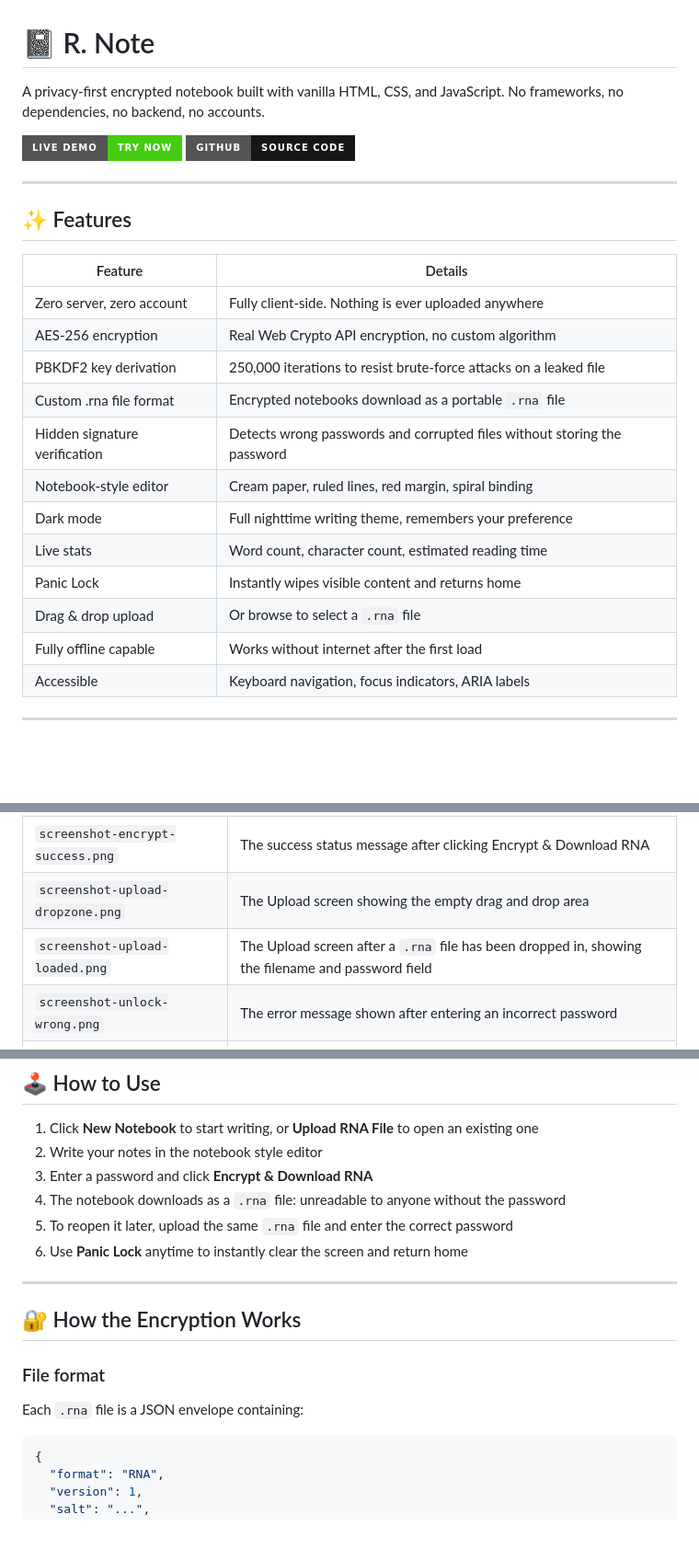
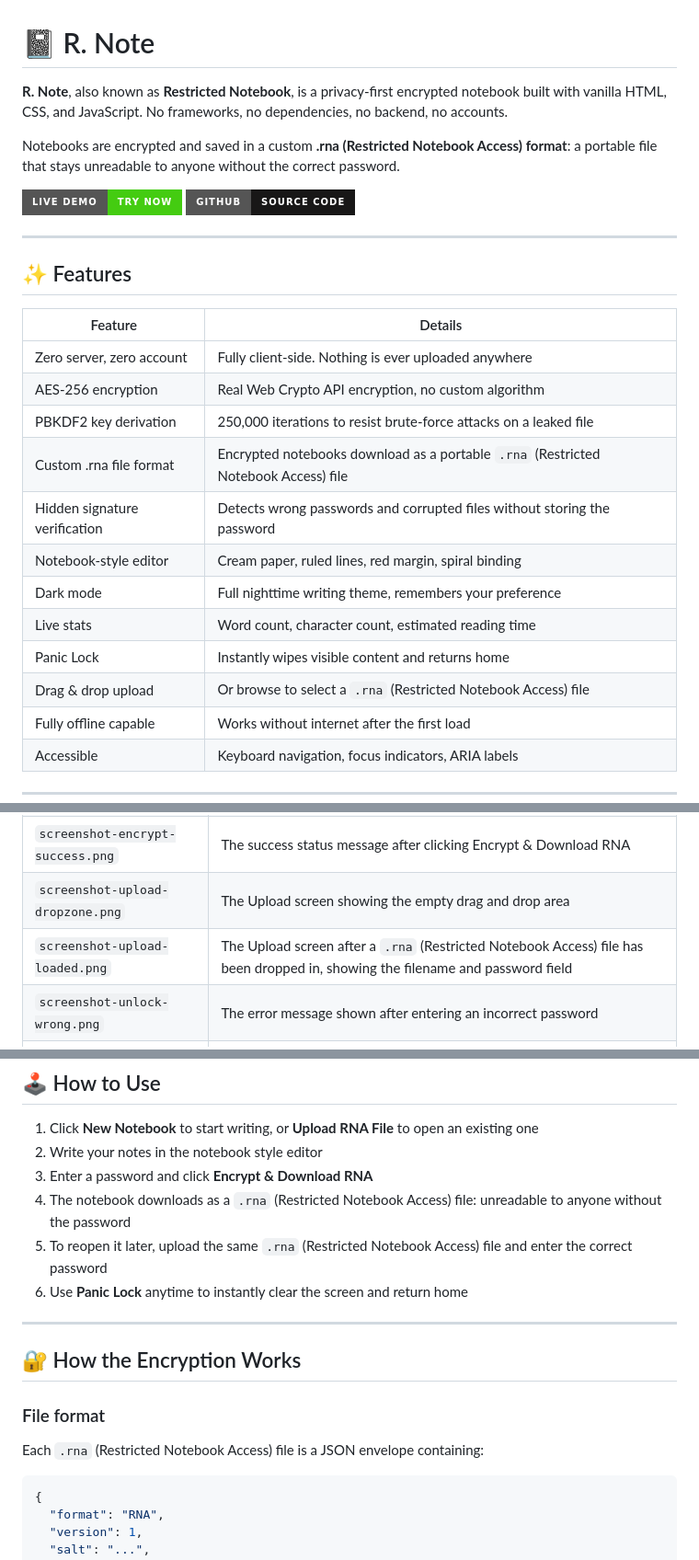
Before and after one commit to rakibulislamnayan/restrictednotebook-js, a Markdown page: README.md, 3 parts joined by grey strips. Shown at 92% size. GitHub-like rendering; badges without logos; blank space fills up the shorter version.

````diff
--- a/README.md
+++ b/README.md
@@ -1,6 +1,8 @@
 # 📓 R. Note
 
-A privacy-first encrypted notebook built with vanilla HTML, CSS, and JavaScript. No frameworks, no dependencies, no backend, no accounts.
+**R. Note**, also known as **Restricted Notebook**, is a privacy-first encrypted notebook built with vanilla HTML, CSS, and JavaScript. No frameworks, no dependencies, no backend, no accounts.
+
+Notebooks are encrypted and saved in a custom **.rna (Restricted Notebook Access) format**: a portable file that stays unreadable to anyone without the correct password.
 
 [![Live Demo](https://img.shields.io/badge/Live%20Demo-Try%20Now-brightgreen?style=for-the-badge)](https://rakibulislamnayan.github.io/restrictednotebook-js)
 [![GitHub](https://img.shields.io/badge/GitHub-Source%20Code-181717?style=for-the-badge&logo=github)](https://github.com/rakibulislamnayan/restrictednotebook-js)
@@ -9,18 +11,19 @@ A privacy-first encrypted notebook built with vanilla HTML, CSS, and JavaScript.
 
 ## ✨ Features
 
+
 | Feature | Details |
 |---|---|
 | Zero server, zero account | Fully client-side. Nothing is ever uploaded anywhere |
 | AES-256 encryption | Real Web Crypto API encryption, no custom algorithm |
 | PBKDF2 key derivation | 250,000 iterations to resist brute-force attacks on a leaked file |
-| Custom .rna file format | Encrypted notebooks download as a portable `.rna` file |
+| Custom .rna file format | Encrypted notebooks download as a portable `.rna` (Restricted Notebook Access) file |
 | Hidden signature verification | Detects wrong passwords and corrupted files without storing the password |
 | Notebook-style editor | Cream paper, ruled lines, red margin, spiral binding |
 | Dark mode | Full nighttime writing theme, remembers your preference |
 | Live stats | Word count, character count, estimated reading time |
 | Panic Lock | Instantly wipes visible content and returns home |
-| Drag & drop upload | Or browse to select a `.rna` file |
+| Drag & drop upload | Or browse to select a `.rna` (Restricted Notebook Access) file |
 | Fully offline capable | Works without internet after the first load |
 | Accessible | Keyboard navigation, focus indicators, ARIA labels |
 
@@ -44,7 +47,7 @@ Below is the full list of screenshots used in this README, in the order they app
 | `screenshot-password.png` | Close-up of the password field with Show/Hide toggle, before clicking Encrypt |
 | `screenshot-encrypt-success.png` | The success status message after clicking Encrypt & Download RNA |
 | `screenshot-upload-dropzone.png` | The Upload screen showing the empty drag and drop area |
-| `screenshot-upload-loaded.png` | The Upload screen after a `.rna` file has been dropped in, showing the filename and password field |
+| `screenshot-upload-loaded.png` | The Upload screen after a `.rna` (Restricted Notebook Access) file has been dropped in, showing the filename and password field |
 | `screenshot-unlock-wrong.png` | The error message shown after entering an incorrect password |
 | `screenshot-unlock-success.png` | The unlocked notebook view, showing the restored title and content |
 | `screenshot-panic-lock.png` | The Panic Lock button, ideally captured mid-flash or just before clicking |
@@ -99,8 +102,8 @@ Light mode and dark mode, side by side in spirit, both built on the same noteboo
 1. Click **New Notebook** to start writing, or **Upload RNA File** to open an existing one
 2. Write your notes in the notebook style editor
 3. Enter a password and click **Encrypt & Download RNA**
-4. The notebook downloads as a `.rna` file: unreadable to anyone without the password
-5. To reopen it later, upload the same `.rna` file and enter the correct password
+4. The notebook downloads as a `.rna` (Restricted Notebook Access) file: unreadable to anyone without the password
+5. To reopen it later, upload the same `.rna` (Restricted Notebook Access) file and enter the correct password
 6. Use **Panic Lock** anytime to instantly clear the screen and return home
 
 ***
@@ -109,7 +112,7 @@ Light mode and dark mode, side by side in spirit, both built on the same noteboo
 
 ### File format
 
-Each `.rna` file is a JSON envelope containing:
+Each `.rna` (Restricted Notebook Access) file is a JSON envelope containing:
 
 ```json
 {
````
